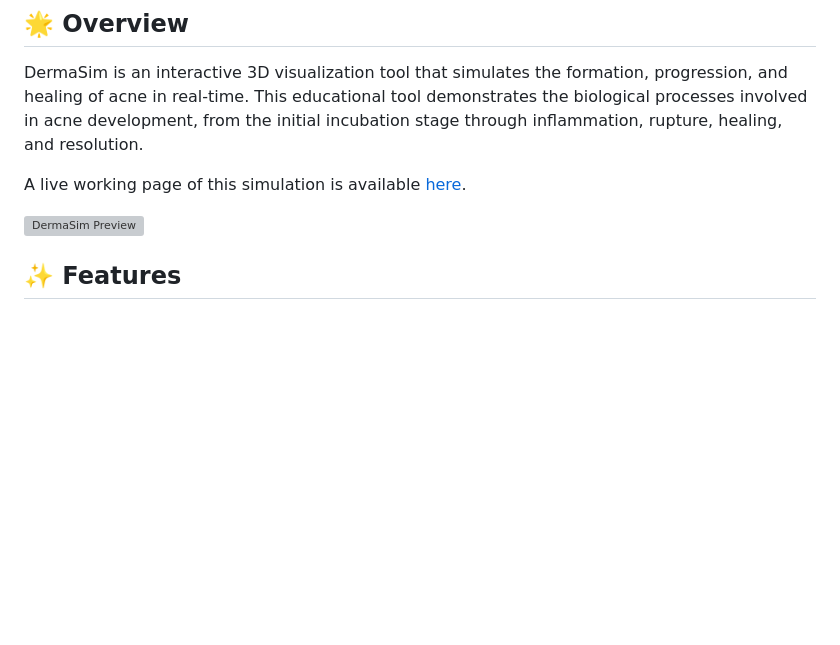
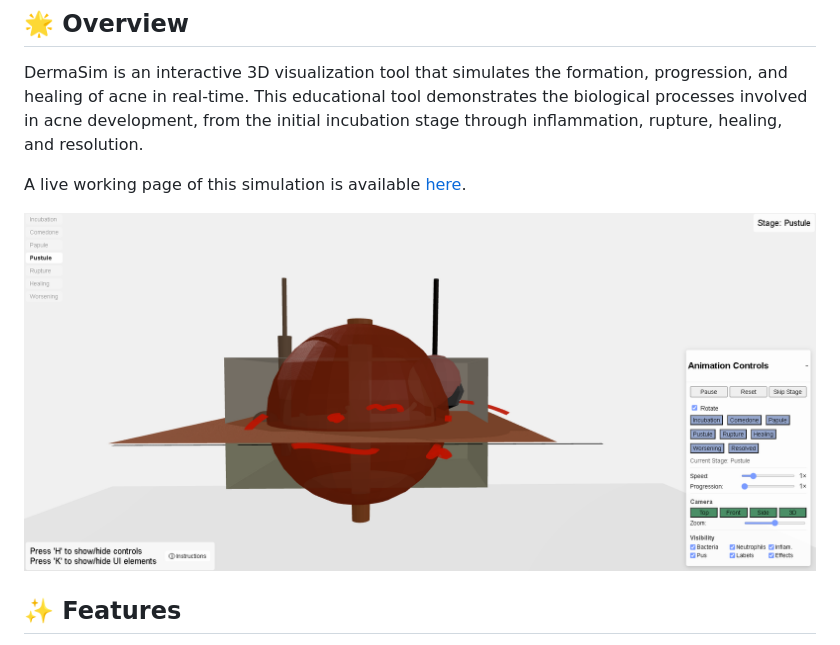
Before and after one commit to Photon1c/DermaSim, a Markdown page: README.md, the part around the change. Rendered like a GitHub page; blank space fills up the shorter version; grey boxes are pictures that could not be loaded.

```diff
--- a/README.md
+++ b/README.md
@@ -6,7 +6,7 @@ DermaSim is an interactive 3D visualization tool that simulates the formation, p
 
 A live working page of this simulation is available [here](https://cheddarbutler.com/threejs/dermasim/).
 
-![DermaSim Preview](media/preview.png)
+![DermaSim Preview](media/preview.PNG)
 
 ## ✨ Features
 
```
